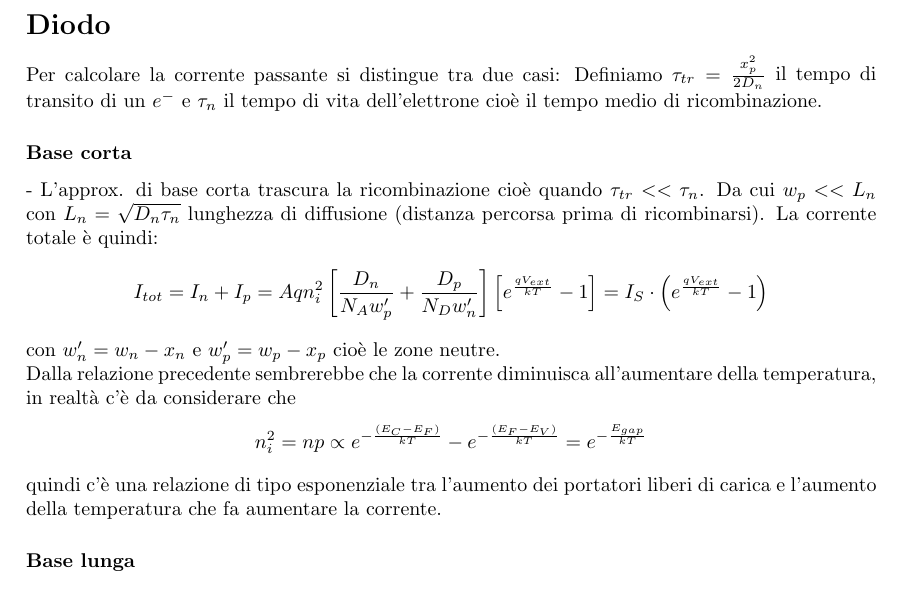
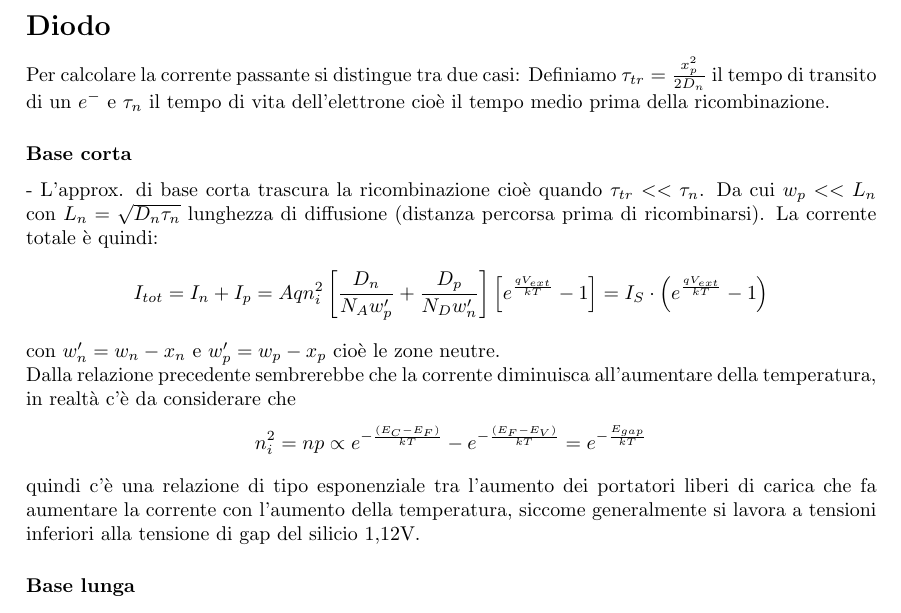
Before and after one commit to facorazza/formulario-elettronica, a LaTeX document (formulario-di-elettronica.tex): part of page 3 of 7 before the commit and part of page 3 of 8 after it, cut so that both start at the same text. Compiled offline with pdfLaTeX.

Commit message:
Correzioni diodo

```diff
--- a/formulario-di-elettronica.tex
+++ b/formulario-di-elettronica.tex
@@ -139,7 +139,7 @@ Il fotodiodo pin consiste in una giunzione con del silicio intrinseco tra le reg
 
 \section*{Diodo}
 Per calcolare la corrente passante si distingue tra due casi:
-Definiamo $\tau_{tr} = \frac{x_p^2}{2D_n}$ il tempo di transito di un $e^{-}$ e $\tau_n$ il tempo di vita dell'elettrone cioè il tempo medio di ricombinazione.
+Definiamo $\tau_{tr} = \frac{x_p^2}{2D_n}$ il tempo di transito di un $e^{-}$ e $\tau_n$ il tempo di vita dell'elettrone cioè il tempo medio prima della  ricombinazione.
 
 \subsubsection*{Base corta}
 - L'approx. di base corta trascura la ricombinazione cioè quando $\tau_{tr}<<\tau_n$. Da cui $w_p<<L_n$ con $L_n = \sqrt{D_n \tau_n}$ lunghezza di diffusione (distanza percorsa prima di ricombinarsi).
@@ -152,7 +152,7 @@ Dalla relazione precedente sembrerebbe che la corrente diminuisca all'aumentare
 \begin{equation*}
 n_i^2 = np \propto e^{-\frac{(E_C - E_F)}{kT}} - e^{-\frac{(E_F - E_V)}{kT}} = e^{-\frac{E_{gap}}{kT}}
 \end{equation*}
-quindi c'è una relazione di tipo esponenziale tra l'aumento dei portatori liberi di carica e l'aumento della temperatura che fa aumentare la corrente.
+quindi c'è una relazione di tipo esponenziale tra l'aumento dei portatori liberi di carica che fa aumentare la corrente con l'aumento della temperatura, siccome generalmente si lavora a tensioni inferiori alla tensione di gap del silicio 1,12V.
 
 \subsubsection*{Base lunga}
 - Il caso del diodo a base lunga invece tiene conto della ricombinazione degli elettroni. La relazione della corrente è analoga a quella per il diodo a base corta ma $w_p$ e $w_n$ sono rispettivamente approssimabili con $L_p$ e $L_n$.
```
Also changed, not shown: formulario-di-elettronica.tex (2 more changed lines).
